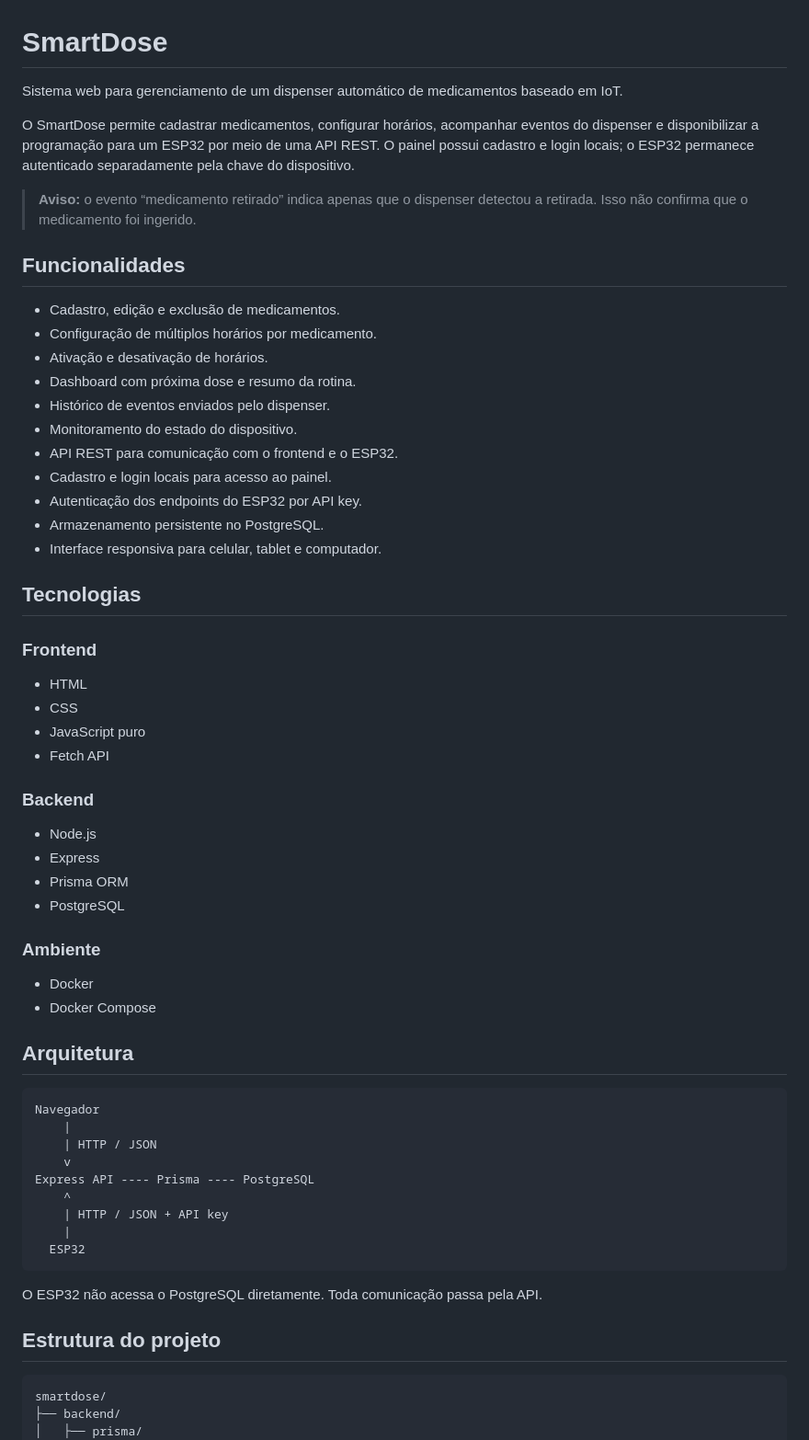
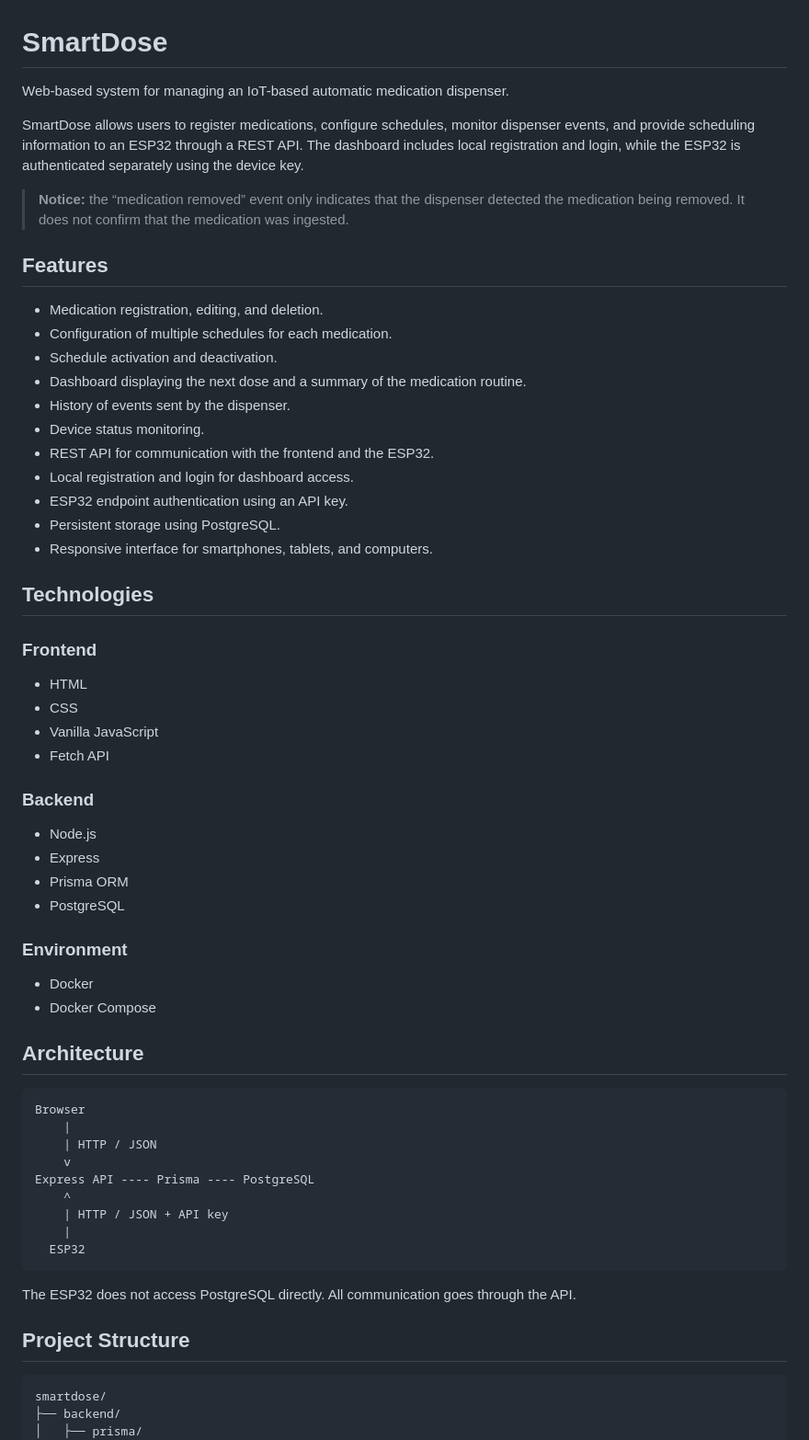
Before and after one commit to maccachera/SistemasEmbarcados-G3, a Markdown page: README.md, the part around one of its changes. Shown at 92% size. GitHub-like rendering.

````diff
--- a/README.md
+++ b/README.md
@@ -1,32 +1,32 @@
 # SmartDose
 
-Sistema web para gerenciamento de um dispenser automático de medicamentos baseado em IoT.
+Web-based system for managing an IoT-based automatic medication dispenser.
 
-O SmartDose permite cadastrar medicamentos, configurar horários, acompanhar eventos do dispenser e disponibilizar a programação para um ESP32 por meio de uma API REST. O painel possui cadastro e login locais; o ESP32 permanece autenticado separadamente pela chave do dispositivo.
+SmartDose allows users to register medications, configure schedules, monitor dispenser events, and provide scheduling information to an ESP32 through a REST API. The dashboard includes local registration and login, while the ESP32 is authenticated separately using the device key.
 
-> **Aviso:** o evento “medicamento retirado” indica apenas que o dispenser detectou a retirada. Isso não confirma que o medicamento foi ingerido.
+> **Notice:** the “medication removed” event only indicates that the dispenser detected the medication being removed. It does not confirm that the medication was ingested.
 
-## Funcionalidades
+## Features
 
-- Cadastro, edição e exclusão de medicamentos.
-- Configuração de múltiplos horários por medicamento.
-- Ativação e desativação de horários.
-- Dashboard com próxima dose e resumo da rotina.
-- Histórico de eventos enviados pelo dispenser.
-- Monitoramento do estado do dispositivo.
-- API REST para comunicação com o frontend e o ESP32.
-- Cadastro e login locais para acesso ao painel.
-- Autenticação dos endpoints do ESP32 por API key.
-- Armazenamento persistente no PostgreSQL.
-- Interface responsiva para celular, tablet e computador.
+- Medication registration, editing, and deletion.
+- Configuration of multiple schedules for each medication.
+- Schedule activation and deactivation.
+- Dashboard displaying the next dose and a summary of the medication routine.
+- History of events sent by the dispenser.
+- Device status monitoring.
+- REST API for communication with the frontend and the ESP32.
+- Local registration and login for dashboard access.
+- ESP32 endpoint authentication using an API key.
+- Persistent storage using PostgreSQL.
+- Responsive interface for smartphones, tablets, and computers.
 
-## Tecnologias
+## Technologies
 
 ### Frontend
 
 - HTML
 - CSS
-- JavaScript puro
+- Vanilla JavaScript
 - Fetch API
 
 ### Backend
@@ -36,15 +36,15 @@ O SmartDose permite cadastrar medicamentos, configurar horários, acompanhar eve
 - Prisma ORM
 - PostgreSQL
 
-### Ambiente
+### Environment
 
 - Docker
 - Docker Compose
 
-## Arquitetura
+## Architecture
 
 ```text
-Navegador
+Browser
     |
     | HTTP / JSON
     v
@@ -55,9 +55,9 @@ Express API ---- Prisma ---- PostgreSQL
   ESP32
 ```
 
-O ESP32 não acessa o PostgreSQL diretamente. Toda comunicação passa pela API.
+The ESP32 does not access PostgreSQL directly. All communication goes through the API.
 
-## Estrutura do projeto
+## Project Structure
 
 ```text
 smartdose/
````
Also changed, not shown: other parts of README.md (+57 -57 lines).
